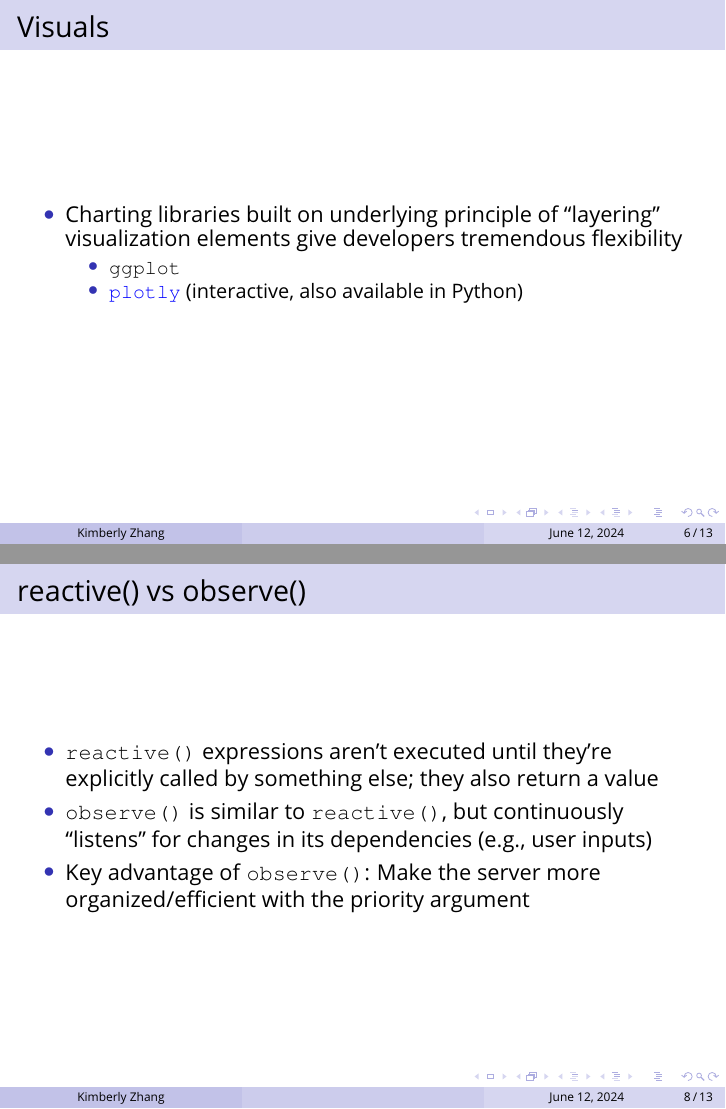
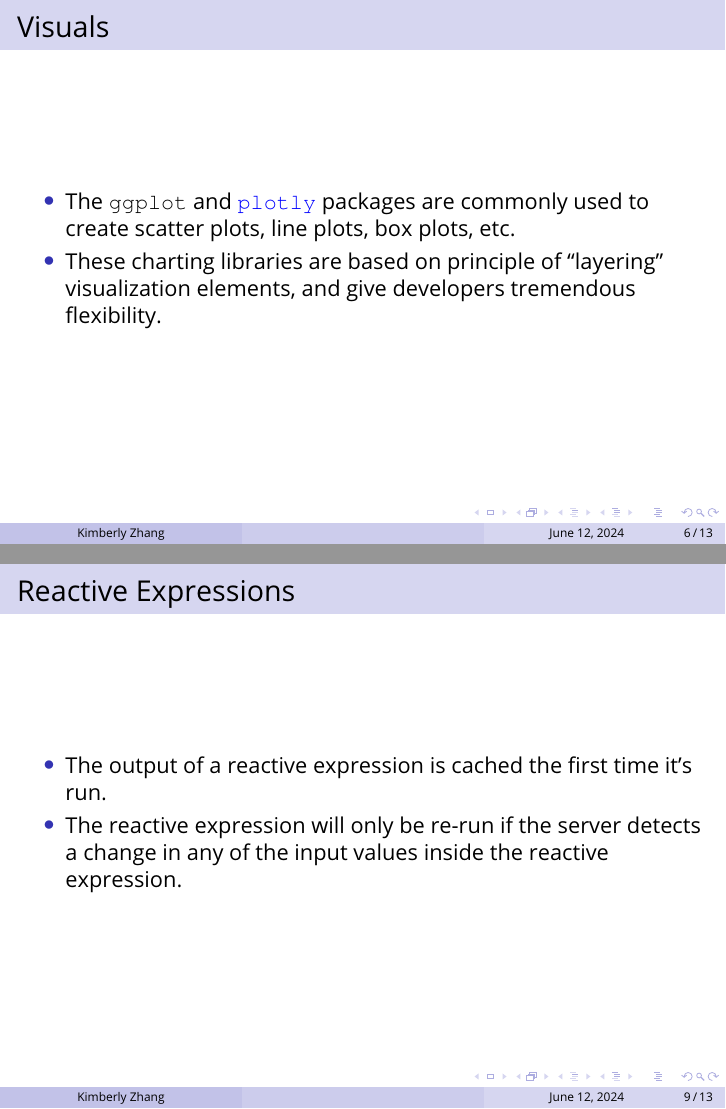
Before and after one commit to andrepython/ICFDS, LaTeX slides (slides/slides.tex): pages 6 and 8 of 13 before the commit and pages 6 and 9 of 13 after it, joined at a grey line. Compiled offline with pdfLaTeX.

Commit message:
Updated slides

```diff
--- a/slides/slides.tex
+++ b/slides/slides.tex
@@ -265,11 +265,19 @@
 	%\framesubtitle{Bullet Points and Numbered Lists} % Optional subtitle
 
 	\begin{itemize}
-		\item Charting libraries built on underlying principle of ``layering" visualization elements give developers tremendous flexibility
-		\begin{itemize}
-			\item \texttt{ggplot}
-			\item \href{https://plotly.com/r/}{\color{blue}{\texttt{plotly}}} (interactive, also available in Python)
-		\end{itemize}
+		\item The \texttt{ggplot} and \href{https://plotly.com/r/}{\color{blue}{\texttt{plotly}}} packages are commonly used to create scatter plots, line plots, box plots, etc.
+		\item These charting libraries are based on principle of ``layering" visualization elements, and give developers tremendous flexibility.
+	\end{itemize}
+\end{frame}
+
+\subsection{Click and hover events}
+
+\begin{frame}
+	\frametitle{Click and hover events}
+	%\framesubtitle{Bullet Points and Numbered Lists} % Optional subtitle
+	\begin{itemize}
+	\item Use \texttt{event\_data()} to create linked events and help users dive deeper
+	\item See this \href{https://plotly-r.com/linking-views-with-shiny.html\#shiny-plotly-inputs}{\color{blue}{documentation}} and \href{https://testing-apps.shinyapps.io/plotlyevents/}{\color{blue}{interactive example}} for more details
 	\end{itemize}
 \end{frame}
 
@@ -284,15 +292,14 @@
 
 \end{frame}
 
-\subsection{reactive() and observe()}
+\subsection{Reactive Expressions}
 
 \begin{frame}
-	\frametitle{reactive() vs observe()}
+	\frametitle{Reactive Expressions}
 
 	\begin{itemize}
-	\item \texttt{reactive()} expressions aren't executed until they're explicitly called by something else; they also return a value
-	\item \texttt{observe()} is similar to \texttt{reactive()}, but continuously ``listens'' for changes in its dependencies (e.g., user inputs)
-	\item Key advantage of \texttt{observe()}: Make the server more organized/efficient with the priority argument
+	\item The output of a reactive expression is cached the first time it's run.
+	\item The reactive expression will only be re-run if the server detects a change in any of the input values inside the reactive expression.
 	\end{itemize}
 
 \end{frame}
```
Also changed, not shown: slides/slides.pdf, slides/slides.tex (15 more changed lines), 3 other files.
